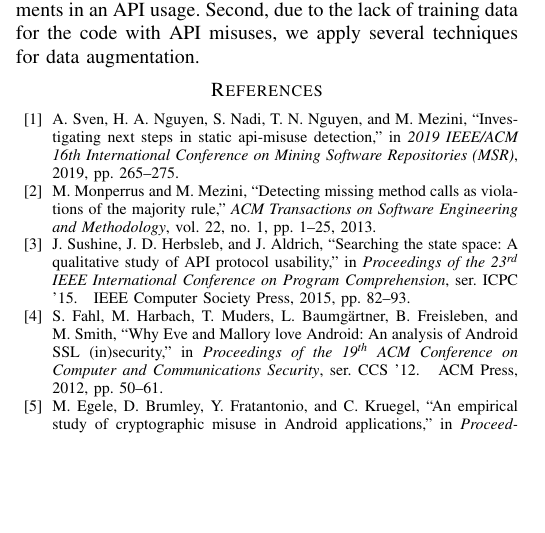
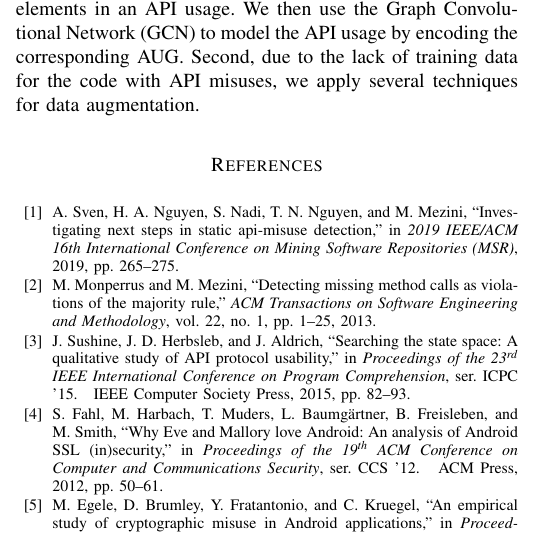
Before and after one commit to daleyli/api-misuse, a LaTeX paper (ase23.tex, which reads intro.tex): part of one column of page 1 of 2, cut at the place of the change, the shorter picture padded with empty space. Compiled offline with pdfLaTeX; a missing font is replaced by an installed copy or a similar font; a LaTeX package or settings file that is missing is left out.

Commit message:
temp of intro

```diff
--- a/intro.tex
+++ b/intro.tex
@@ -121,8 +121,10 @@ insights to overcome those issues. First, we use a graph
 representation, called Augmented Usage Graph
 (AUG)~\cite{mutetect-msr19}, to represent the program dependencies and
 relations among the API elements as well as other program elements in
-an API usage. Second, due to the lack of training data for the code
-with API misuses, we apply several techniques for data augmentation.
+an API usage. We then use the Graph Convolutional Network (GCN) to
+model the API usage by encoding the corresponding AUG. Second, due to
+the lack of training data for the code with API misuses, we apply
+several techniques for data augmentation.
 
 
 %We extract the AUGs from the complete, compilable source code using
```
